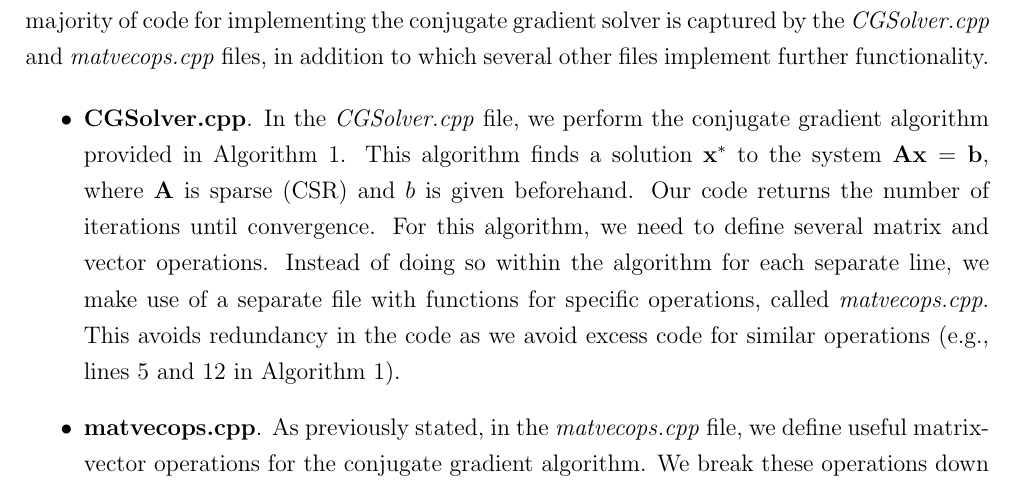
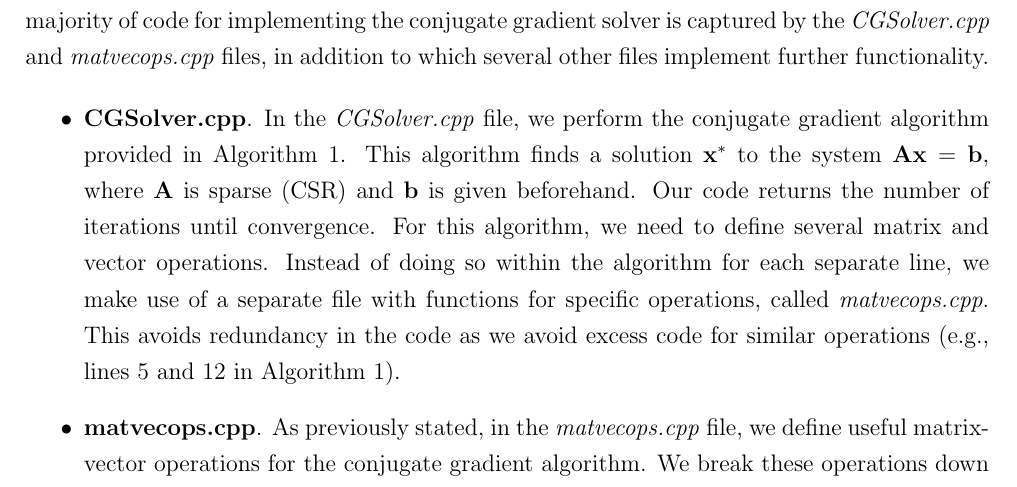
Before and after one commit to thomas-brink/CME211-code-files, a LaTeX document (project/writeup.tex): part of page 2 of 2, cut so that both start at the same text. Compiled offline with pdfLaTeX.

Commit message:
Update writeup v4

```diff
--- a/project/writeup.tex
+++ b/project/writeup.tex
@@ -75,10 +75,10 @@ to which several other files implement further functionality.
     the  conjugate gradient algorithm provided in Algorithm 1.
     This algorithm finds a solution $\mathbf{x}^*$ to the system $\mathbf{A}
     \mathbf{x} = \mathbf{b}$, where $\mathbf{A}$ is
-    sparse (CSR) and $b$ is given beforehand. Our code returns the number
-    of iterations until convergence. For this algorithm, we need to define
-    several matrix and vector operations. Instead of doing so within the
-    algorithm for each separate line, we make use of a separate file
+    sparse (CSR) and $\mathbf{b}$ is given beforehand. Our code returns the
+    number of iterations until convergence. For this algorithm, we need to
+    define several matrix and vector operations. Instead of doing so within
+    the algorithm for each separate line, we make use of a separate file
     with functions for specific operations, called \textit{matvecops.cpp}.
     This avoids redundancy in the code as we avoid excess code for similar
     operations (e.g., lines 5 and 12 in Algorithm 1).
```
Also changed, not shown: project/writeup.pdf.
